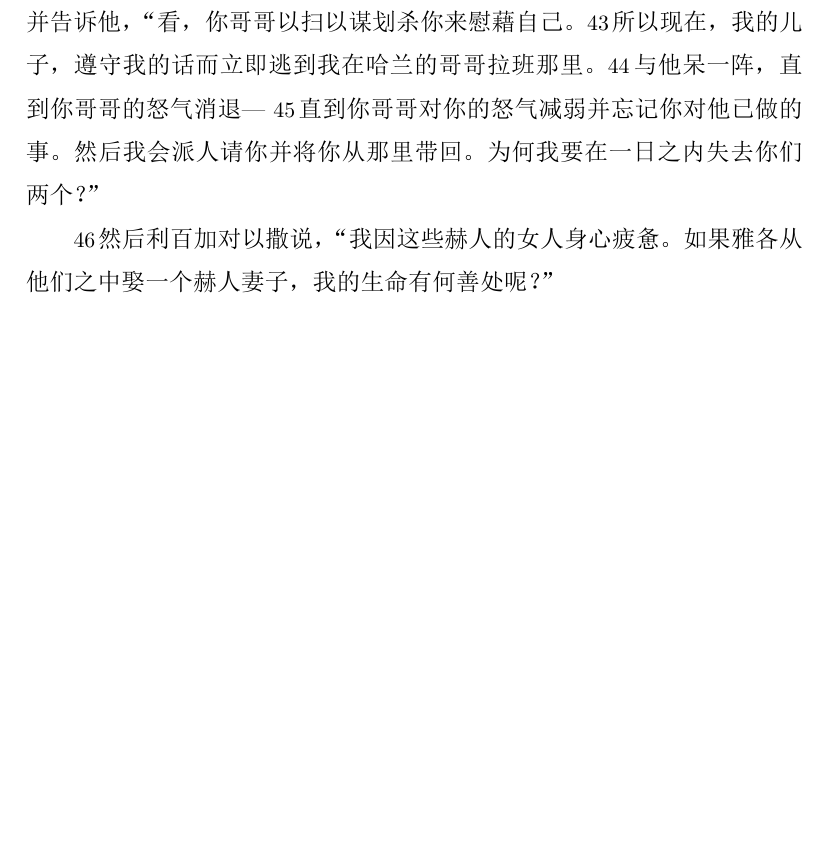
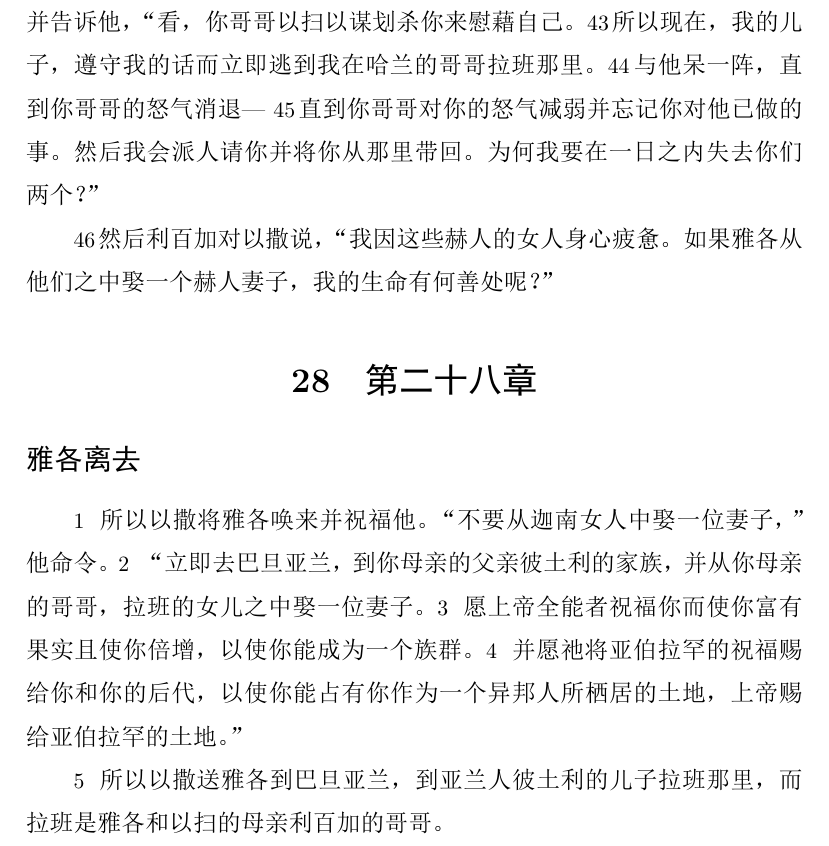
Before and after one commit to zhao-bob/scriptures, a LaTeX document (genesis/source/genesis.tex): part of page 58 of 59, cut so that both start at the same text, the shorter picture padded with empty space. The pictures show the PDF file genesis/source/genesis.pdf that the author committed with the source.

Commit message:
genesis 28

```diff
--- a/genesis/source/genesis.tex
+++ b/genesis/source/genesis.tex
@@ -2587,7 +2588,23 @@
 % Then Rebekah said to Isaac, “I am weary of my life because of these Hittite women. If Jacob takes a Hittite wife from among them, what good is my life?”
 \N 然后利百加对以撒说，“我因这些赫人的女人身心疲惫。如果雅各从他们之中娶一个赫人妻子，我的生命有何善处呢？”
 
-
+% Genesis 28
+\section{第二十八章}
+
+% Jacob’s Departure
+\subsection*{雅各离去}
+
+% So Isaac called for Jacob and blessed him. “Do not take a wife from the Canaanite women,” he commanded.
+\N 所以以撒将雅各唤来并祝福他。“不要从迦南女人中娶一位妻子，”他命令。
+%“Go at once to Paddan-aram, to the house of your mother’s father Bethuel, and take a wife from among the daughters of Laban, your mother’s brother.
+\N “立即去巴旦亚兰，到你母亲的父亲彼土利的家族，并从你母亲的哥哥，拉班的女儿之中娶一位妻子。
+% May God Almighty bless you and make you fruitful and multiply you, so that you may become a company of peoples.
+\N 愿上帝全能者祝福你而使你富有果实且使你倍增，以使你能成为一个族群。
+% And may He give the blessing of Abraham to you and your descendants, so that you may possess the land where you dwell as a foreigner, the land God gave to Abraham.”
+\N 并愿祂将亚伯拉罕的祝福赐给你和你的后代，以使你能占有你作为一个异邦人所栖居的土地，上帝赐给亚伯拉罕的土地。”
+
+% So Isaac sent Jacob to Paddan-aram, to Laban son of Bethuel the Aramean, the brother of Rebekah, who was the mother of Jacob and Esau.
+\N 所以以撒送雅各到巴旦亚兰，到亚兰人彼土利的儿子拉班那里，而拉班是雅各和以扫的母亲利百加的哥哥。
 
 
 \thispagestyle{empty}
```
Also changed, not shown: genesis/chapter28/README.md (added), genesis/source/genesis.pdf, genesis/source/genesis.tex (1 more changed lines).
